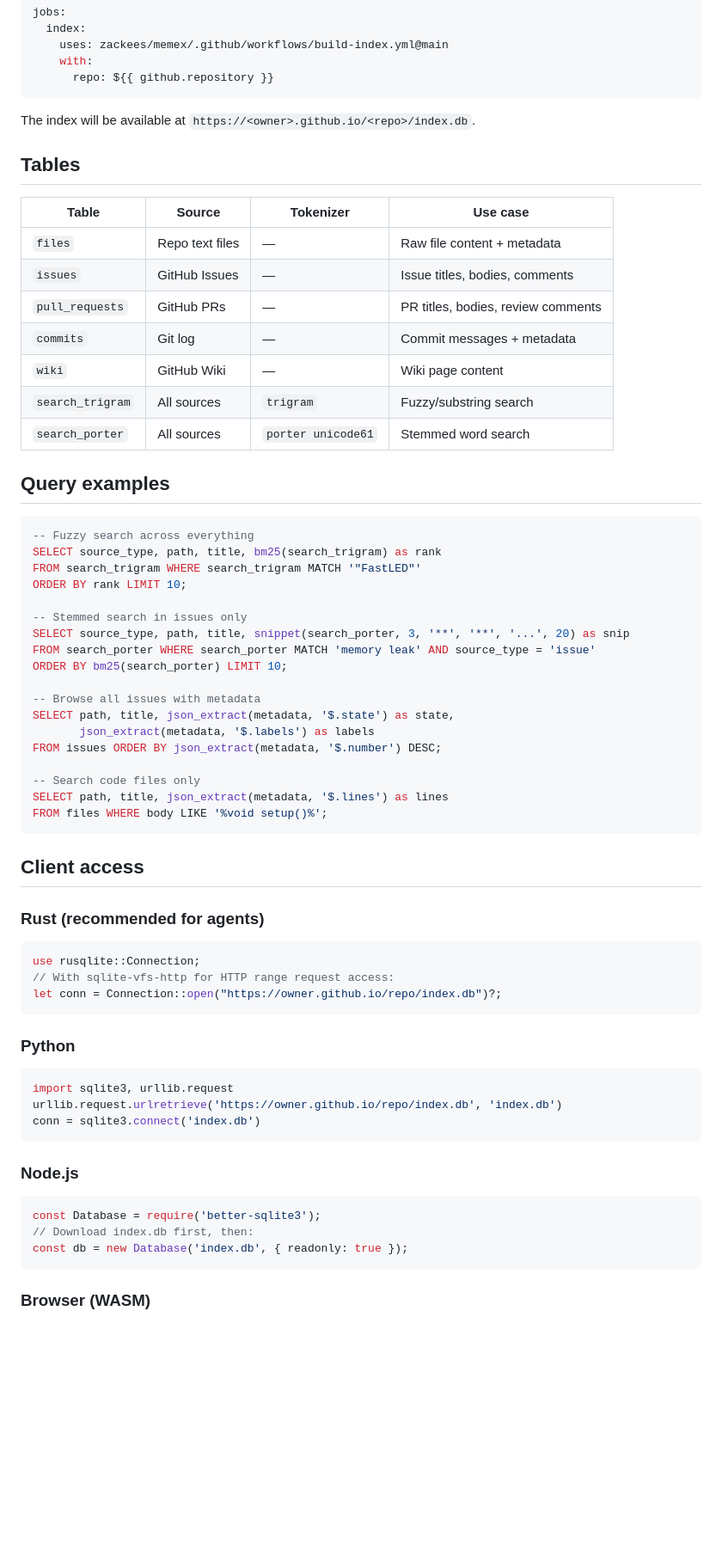
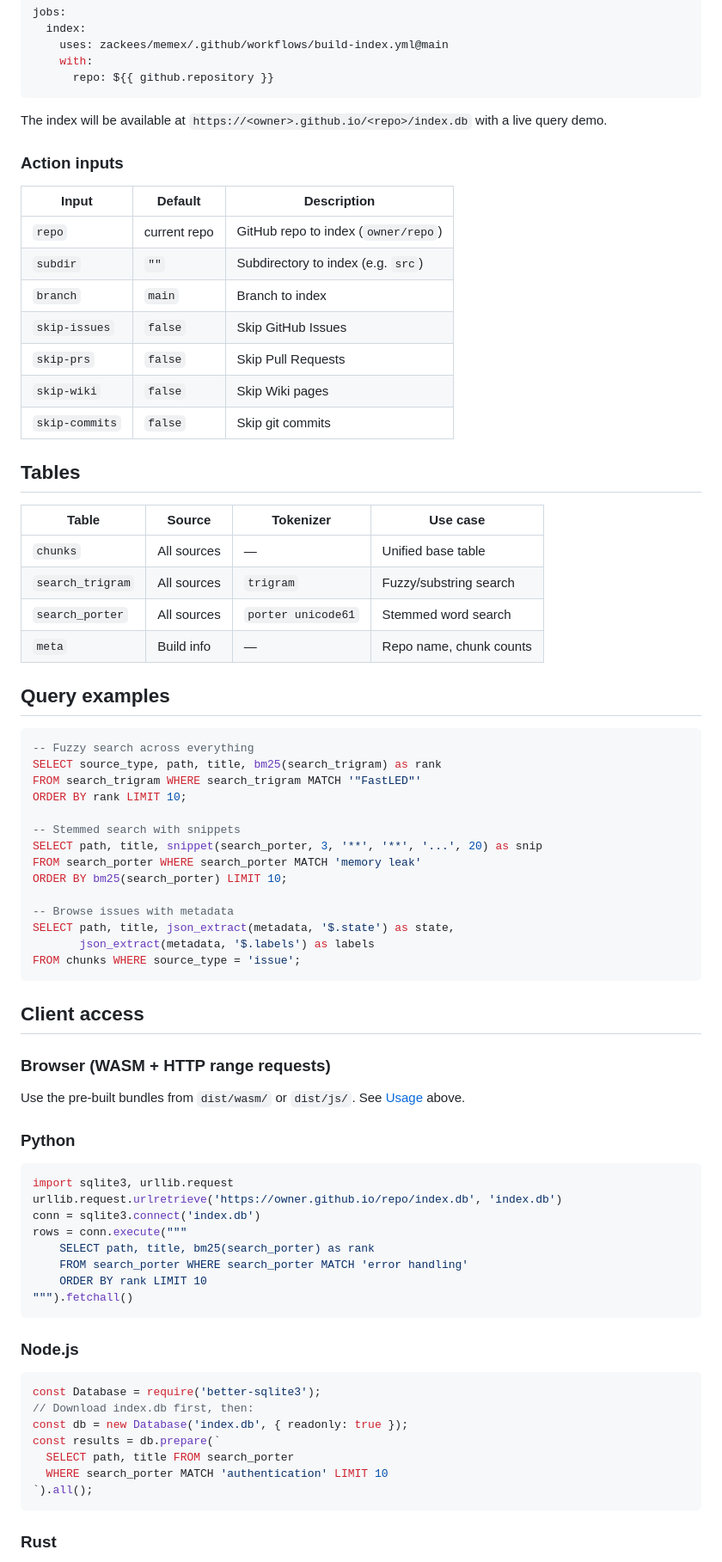
Before and after one commit to zackees/memex, a Markdown page: README.md, the part around one of its changes. Shown at 86% size. GitHub-like rendering; blank space fills up the shorter version.

Commit message:
docs: update README with distributable bundles, API usage, action inputs
Co-Authored-By: Claude Opus 4.6 (1M context) <noreply@anthropic.com>

````diff
--- a/README.md
+++ b/README.md
@@ -50,19 +95,28 @@ jobs:
       repo: ${{ github.repository }}
 ```
 
-The index will be available at `https://<owner>.github.io/<repo>/index.db`.
+The index will be available at `https://<owner>.github.io/<repo>/index.db` with a live query demo.
+
+### Action inputs
+
+| Input | Default | Description |
+|-------|---------|-------------|
+| `repo` | current repo | GitHub repo to index (`owner/repo`) |
+| `subdir` | `""` | Subdirectory to index (e.g. `src`) |
+| `branch` | `main` | Branch to index |
+| `skip-issues` | `false` | Skip GitHub Issues |
+| `skip-prs` | `false` | Skip Pull Requests |
+| `skip-wiki` | `false` | Skip Wiki pages |
+| `skip-commits` | `false` | Skip git commits |
 
 ## Tables
 
 | Table | Source | Tokenizer | Use case |
 |---|---|---|---|
-| `files` | Repo text files | — | Raw file content + metadata |
-| `issues` | GitHub Issues | — | Issue titles, bodies, comments |
-| `pull_requests` | GitHub PRs | — | PR titles, bodies, review comments |
-| `commits` | Git log | — | Commit messages + metadata |
-| `wiki` | GitHub Wiki | — | Wiki page content |
+| `chunks` | All sources | — | Unified base table |
 | `search_trigram` | All sources | `trigram` | Fuzzy/substring search |
 | `search_porter` | All sources | `porter unicode61` | Stemmed word search |
+| `meta` | Build info | — | Repo name, chunk counts |
 
 ## Query examples
 
@@ -72,30 +126,22 @@ SELECT source_type, path, title, bm25(search_trigram) as rank
 FROM search_trigram WHERE search_trigram MATCH '"FastLED"'
 ORDER BY rank LIMIT 10;
 
--- Stemmed search in issues only
-SELECT source_type, path, title, snippet(search_porter, 3, '**', '**', '...', 20) as snip
-FROM search_porter WHERE search_porter MATCH 'memory leak' AND source_type = 'issue'
+-- Stemmed search with snippets
+SELECT path, title, snippet(search_porter, 3, '**', '**', '...', 20) as snip
+FROM search_porter WHERE search_porter MATCH 'memory leak'
 ORDER BY bm25(search_porter) LIMIT 10;
 
--- Browse all issues with metadata
+-- Browse issues with metadata
 SELECT path, title, json_extract(metadata, '$.state') as state,
        json_extract(metadata, '$.labels') as labels
-FROM issues ORDER BY json_extract(metadata, '$.number') DESC;
-
--- Search code files only
-SELECT path, title, json_extract(metadata, '$.lines') as lines
-FROM files WHERE body LIKE '%void setup()%';
+FROM chunks WHERE source_type = 'issue';
 ```
 
 ## Client access
 
-### Rust (recommended for agents)
+### Browser (WASM + HTTP range requests)
 
-```rust
-use rusqlite::Connection;
-// With sqlite-vfs-http for HTTP range request access:
-let conn = Connection::open("https://owner.github.io/repo/index.db")?;
-```
+Use the pre-built bundles from `dist/wasm/` or `dist/js/`. See [Usage](#usage) above.
 
 ### Python
 
@@ -103,6 +149,11 @@ let conn = Connection::open("https://owner.github.io/repo/index.db")?;
 import sqlite3, urllib.request
 urllib.request.urlretrieve('https://owner.github.io/repo/index.db', 'index.db')
 conn = sqlite3.connect('index.db')
+rows = conn.execute("""
+    SELECT path, title, bm25(search_porter) as rank
+    FROM search_porter WHERE search_porter MATCH 'error handling'
+    ORDER BY rank LIMIT 10
+""").fetchall()
 ```
 
 ### Node.js
@@ -111,7 +162,11 @@ conn = sqlite3.connect('index.db')
 const Database = require('better-sqlite3');
 // Download index.db first, then:
 const db = new Database('index.db', { readonly: true });
+const results = db.prepare(`
+  SELECT path, title FROM search_porter
+  WHERE search_porter MATCH 'authentication' LIMIT 10
+`).all();
 ```
 
-### Browser (WASM)
+### Rust
 
````
Also changed, not shown: other parts of README.md (+65 -16 lines).
